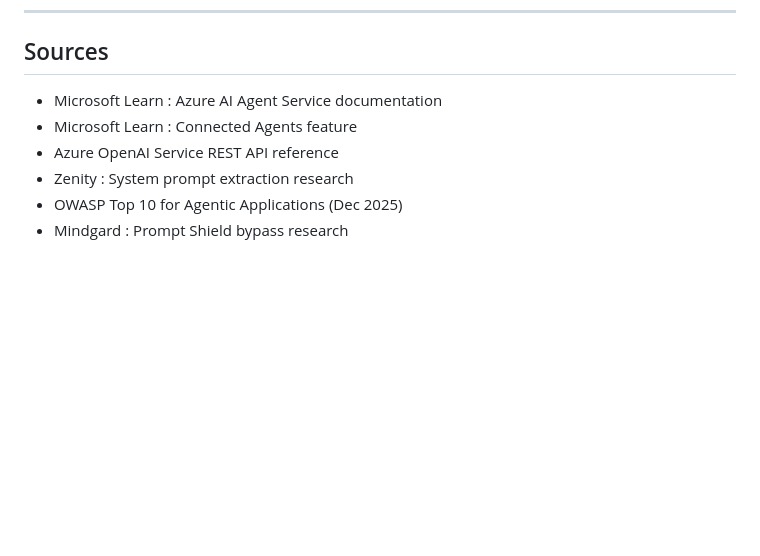
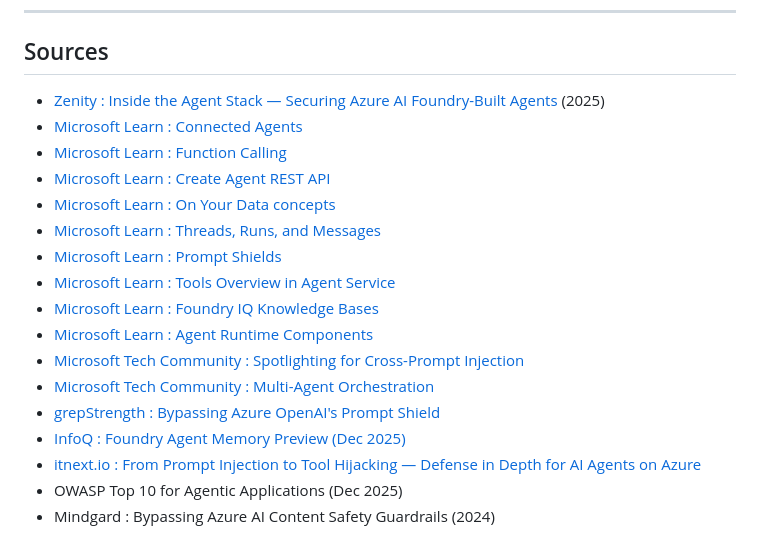
Before and after one commit to AlexisBugnone/staging-diff-blog, a Markdown page: research/azure-ai-foundry-attack-surface.md, the part around one of its changes. Drawn GitHub-style; blank space fills up the shorter version.

```diff
--- a/research/azure-ai-foundry-attack-surface.md
+++ b/research/azure-ai-foundry-attack-surface.md
@@ -213,9 +228,20 @@ expected_tools = {
 
 ## Sources
 
-- Microsoft Learn : Azure AI Agent Service documentation
-- Microsoft Learn : Connected Agents feature
-- Azure OpenAI Service REST API reference
-- Zenity : System prompt extraction research
+- [Zenity : Inside the Agent Stack — Securing Azure AI Foundry-Built Agents](https://zenity.io/blog/research/inside-the-agent-stack-securing-azure-ai-foundry-built-agents) (2025)
+- [Microsoft Learn : Connected Agents](https://learn.microsoft.com/en-us/azure/ai-foundry/agents/how-to/connected-agents)
+- [Microsoft Learn : Function Calling](https://learn.microsoft.com/en-us/azure/foundry/openai/how-to/function-calling)
+- [Microsoft Learn : Create Agent REST API](https://learn.microsoft.com/en-us/rest/api/aifoundry/aiagents/create-agent/create-agent)
+- [Microsoft Learn : On Your Data concepts](https://learn.microsoft.com/en-us/azure/ai-foundry/openai/concepts/use-your-data)
+- [Microsoft Learn : Threads, Runs, and Messages](https://learn.microsoft.com/en-us/azure/ai-foundry/agents/concepts/threads-runs-messages)
+- [Microsoft Learn : Prompt Shields](https://learn.microsoft.com/en-us/azure/foundry/openai/concepts/content-filter-prompt-shields)
+- [Microsoft Learn : Tools Overview in Agent Service](https://learn.microsoft.com/en-us/azure/ai-foundry/agents/how-to/tools/overview)
+- [Microsoft Learn : Foundry IQ Knowledge Bases](https://learn.microsoft.com/en-us/azure/ai-foundry/agents/how-to/tools/knowledge-retrieval)
+- [Microsoft Learn : Agent Runtime Components](https://learn.microsoft.com/en-us/azure/foundry/agents/concepts/runtime-components)
+- [Microsoft Tech Community : Spotlighting for Cross-Prompt Injection](https://techcommunity.microsoft.com/blog/azure-ai-foundry-blog/better-detecting-cross-prompt-injection-attacks-introducing-spotlighting-in-azur/4458404)
+- [Microsoft Tech Community : Multi-Agent Orchestration](https://techcommunity.microsoft.com/blog/azure-ai-foundry-blog/building-a-digital-workforce-with-multi-agents-in-azure-ai-foundry-agent-service/4414671)
+- [grepStrength : Bypassing Azure OpenAI's Prompt Shield](https://systemweakness.com/bypassing-azure-openais-prompt-shield-65ca03be8abb)
+- [InfoQ : Foundry Agent Memory Preview (Dec 2025)](https://www.infoq.com/news/2025/12/foundry-agent-memory-preview/)
+- [itnext.io : From Prompt Injection to Tool Hijacking — Defense in Depth for AI Agents on Azure](https://itnext.io/from-prompt-injection-to-tool-hijacking-a-defense-in-depth-blueprint-for-ai-agents-on-azure-9d538f2e7296)
 - OWASP Top 10 for Agentic Applications (Dec 2025)
-- Mindgard : Prompt Shield bypass research
+- Mindgard : Bypassing Azure AI Content Safety Guardrails (2024)
```
Also changed, not shown: other parts of research/azure-ai-foundry-attack-surface.md (+48 -33 lines).
